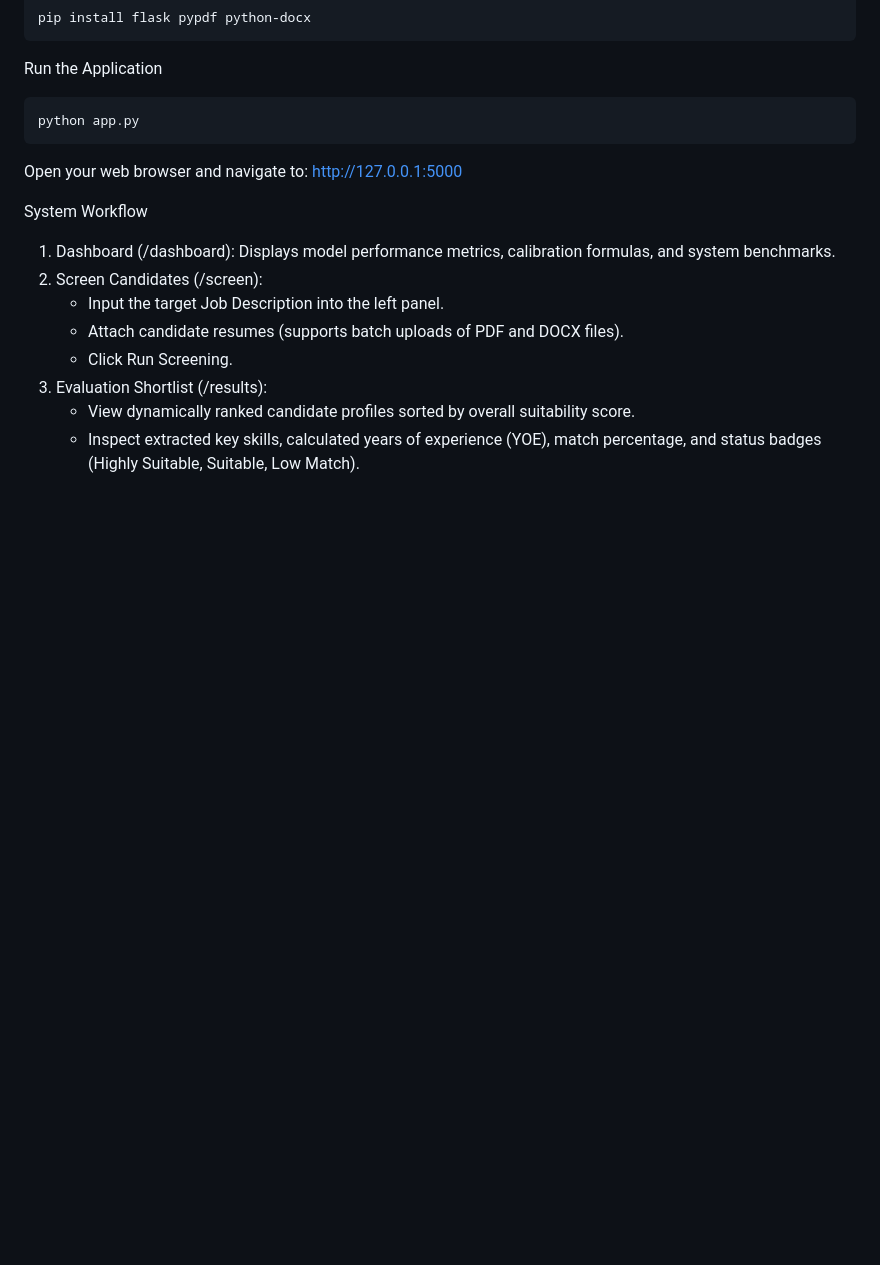
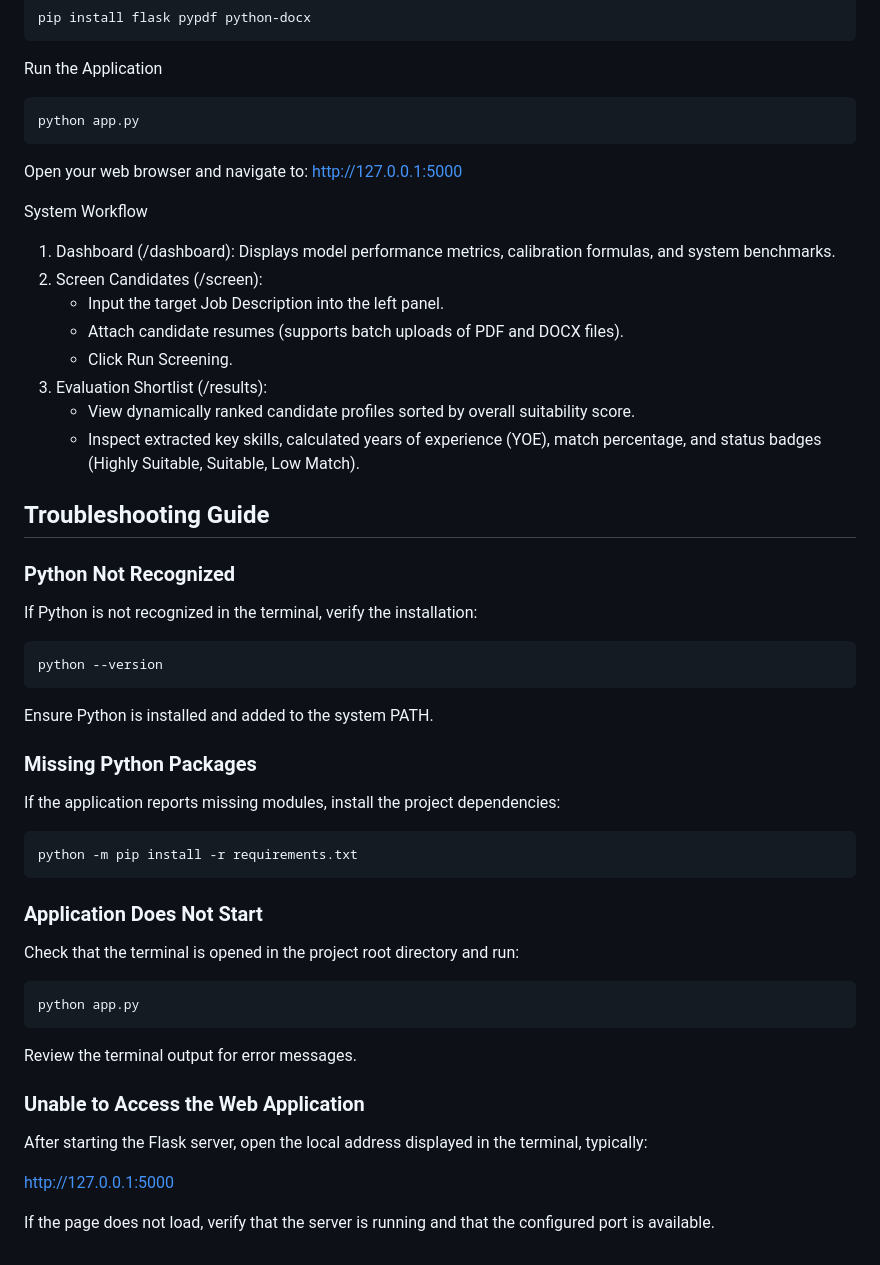
Before and after one commit to adeesha2003/AI-Candidate-Screener, a Markdown page: README.md, the part around the change. Rendered like a GitHub page; blank space fills up the shorter version.

Commit message:
Add troubleshooting guide for application setup

````diff
--- a/README.md
+++ b/README.md
@@ -105,3 +105,37 @@ System Workflow
 3. Evaluation Shortlist (/results):
    - View dynamically ranked candidate profiles sorted by overall suitability score.
    - Inspect extracted key skills, calculated years of experience (YOE), match percentage, and status badges (Highly Suitable, Suitable, Low Match).
+
+## Troubleshooting Guide
+
+### Python Not Recognized
+If Python is not recognized in the terminal, verify the installation:
+
+```bash
+python --version
+```
+
+Ensure Python is installed and added to the system PATH.
+
+### Missing Python Packages
+If the application reports missing modules, install the project dependencies:
+
+```bash
+python -m pip install -r requirements.txt
+```
+
+### Application Does Not Start
+Check that the terminal is opened in the project root directory and run:
+
+```bash
+python app.py
+```
+
+Review the terminal output for error messages.
+
+### Unable to Access the Web Application
+After starting the Flask server, open the local address displayed in the terminal, typically:
+
+http://127.0.0.1:5000
+
+If the page does not load, verify that the server is running and that the configured port is available.
````
